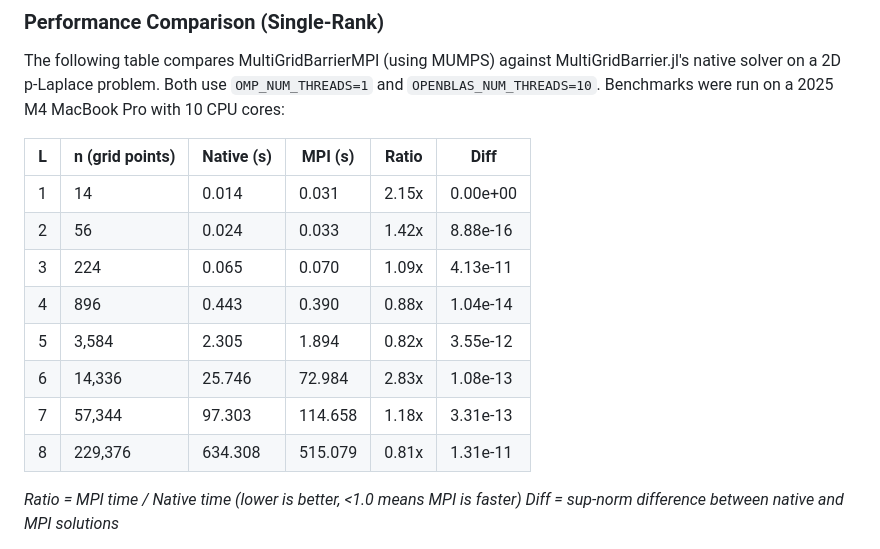
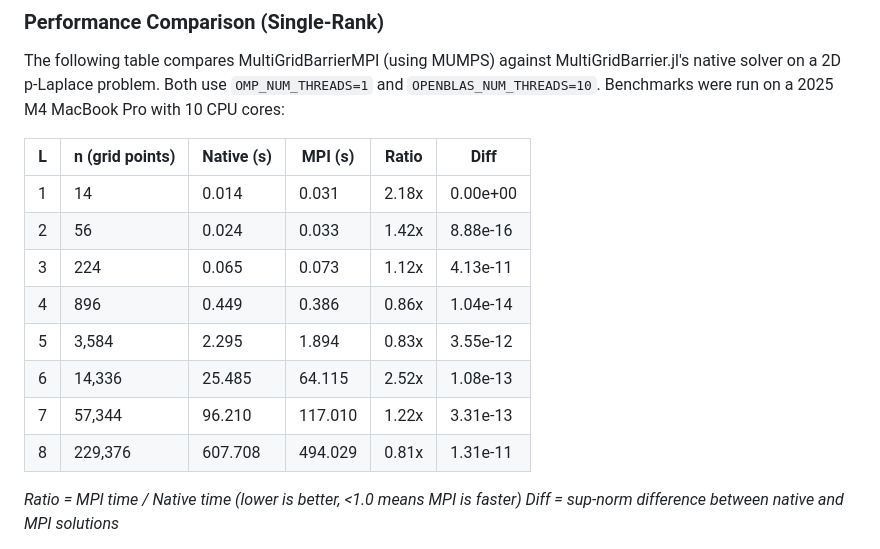
Before and after one commit to sloisel/MultiGridBarrierMPI.jl, a Markdown page: docs/src/guide.md, the part around the change. GitHub-like rendering.

Commit message:
Update benchmark results

```diff
--- a/docs/src/guide.md
+++ b/docs/src/guide.md
@@ -243,14 +243,14 @@ The following table compares MultiGridBarrierMPI (using MUMPS) against MultiGrid
 
 | L | n (grid points) | Native (s) | MPI (s) | Ratio | Diff |
 |---|-----------------|------------|---------|-------|------|
-| 1 | 14 | 0.014 | 0.031 | 2.15x | 0.00e+00 |
+| 1 | 14 | 0.014 | 0.031 | 2.18x | 0.00e+00 |
 | 2 | 56 | 0.024 | 0.033 | 1.42x | 8.88e-16 |
-| 3 | 224 | 0.065 | 0.070 | 1.09x | 4.13e-11 |
-| 4 | 896 | 0.443 | 0.390 | 0.88x | 1.04e-14 |
-| 5 | 3,584 | 2.305 | 1.894 | 0.82x | 3.55e-12 |
-| 6 | 14,336 | 25.746 | 72.984 | 2.83x | 1.08e-13 |
-| 7 | 57,344 | 97.303 | 114.658 | 1.18x | 3.31e-13 |
-| 8 | 229,376 | 634.308 | 515.079 | 0.81x | 1.31e-11 |
+| 3 | 224 | 0.065 | 0.073 | 1.12x | 4.13e-11 |
+| 4 | 896 | 0.449 | 0.386 | 0.86x | 1.04e-14 |
+| 5 | 3,584 | 2.295 | 1.894 | 0.83x | 3.55e-12 |
+| 6 | 14,336 | 25.485 | 64.115 | 2.52x | 1.08e-13 |
+| 7 | 57,344 | 96.210 | 117.010 | 1.22x | 3.31e-13 |
+| 8 | 229,376 | 607.708 | 494.029 | 0.81x | 1.31e-11 |
 
 *Ratio = MPI time / Native time (lower is better, <1.0 means MPI is faster)*
 *Diff = sup-norm difference between native and MPI solutions*
```
